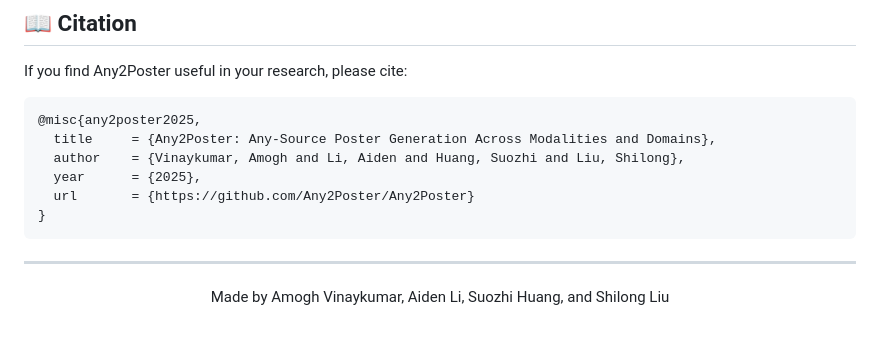
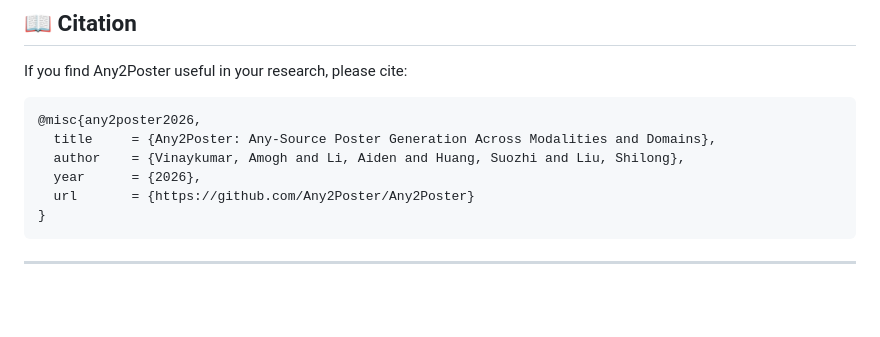
Before and after one commit to Any2Poster/Any2Poster, a Markdown page: README.md, the part around one of its changes. Drawn GitHub-style; blank space fills up the shorter version.

Commit message:
Update README.md
Updated the release date and citation year in README.md.

````diff
--- a/README.md
+++ b/README.md
@@ -325,16 +325,12 @@ We thank [Paper2Poster](https://github.com/Paper2Poster/Paper2Poster), [Paper2Sl
 If you find Any2Poster useful in your research, please cite:
 
 ```bibtex
-@misc{any2poster2025,
+@misc{any2poster2026,
   title     = {Any2Poster: Any-Source Poster Generation Across Modalities and Domains},
   author    = {Vinaykumar, Amogh and Li, Aiden and Huang, Suozhi and Liu, Shilong},
-  year      = {2025},
+  year      = {2026},
   url       = {https://github.com/Any2Poster/Any2Poster}
 }
 ```
 
 ---
-
-<p align="center">
-  Made by Amogh Vinaykumar, Aiden Li, Suozhi Huang, and Shilong Liu
-</p>
````
Also changed, not shown: other parts of README.md (+1 -1 lines).
